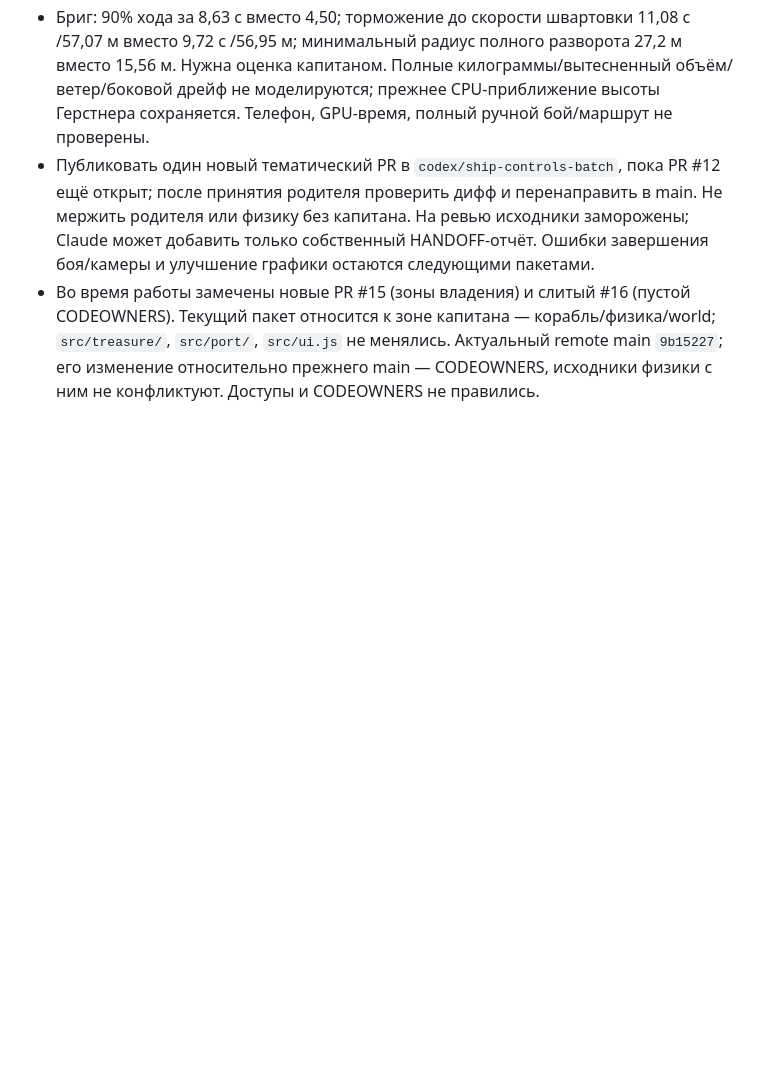
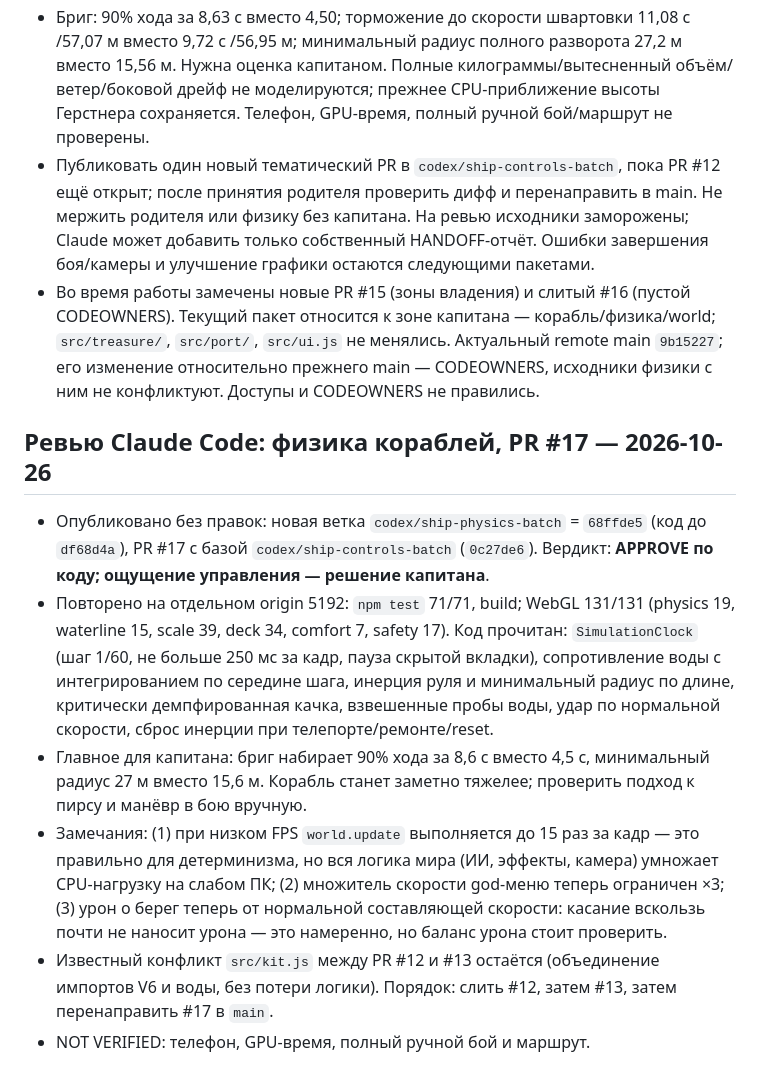
Before and after one commit to tixzeo/pirate-treasures2, a Markdown page: docs/HANDOFF.md, the part around the change. Rendered like a GitHub page; blank space fills up the shorter version.

Commit message:
HANDOFF: Claude review of ship physics batch (PR #17)
Co-Authored-By: Claude Opus 5.5 <noreply@anthropic.com>
Claude-Session: https://claude.ai/code/session_01CNmCdys12Rcm7vuTQQE6Tu

```diff
--- a/docs/HANDOFF.md
+++ b/docs/HANDOFF.md
@@ -179,3 +179,12 @@
 - Бриг: 90% хода за 8,63 с вместо 4,50; торможение до скорости швартовки 11,08 с /57,07 м вместо 9,72 с /56,95 м; минимальный радиус полного разворота 27,2 м вместо 15,56 м. Нужна оценка капитаном. Полные килограммы/вытесненный объём/ветер/боковой дрейф не моделируются; прежнее CPU-приближение высоты Герстнера сохраняется. Телефон, GPU-время, полный ручной бой/маршрут не проверены.
 - Публиковать один новый тематический PR в `codex/ship-controls-batch`, пока PR #12 ещё открыт; после принятия родителя проверить дифф и перенаправить в main. Не мержить родителя или физику без капитана. На ревью исходники заморожены; Claude может добавить только собственный HANDOFF-отчёт. Ошибки завершения боя/камеры и улучшение графики остаются следующими пакетами.
 - Во время работы замечены новые PR #15 (зоны владения) и слитый #16 (пустой CODEOWNERS). Текущий пакет относится к зоне капитана — корабль/физика/world; `src/treasure/`, `src/port/`, `src/ui.js` не менялись. Актуальный remote main `9b15227`; его изменение относительно прежнего main — CODEOWNERS, исходники физики с ним не конфликтуют. Доступы и CODEOWNERS не правились.
+
+## Ревью Claude Code: физика кораблей, PR #17 — 2026-10-26
+
+- Опубликовано без правок: новая ветка `codex/ship-physics-batch` = `68ffde5` (код до `df68d4a`), PR #17 с базой `codex/ship-controls-batch` (`0c27de6`). Вердикт: **APPROVE по коду; ощущение управления — решение капитана**.
+- Повторено на отдельном origin 5192: `npm test` 71/71, build; WebGL 131/131 (physics 19, waterline 15, scale 39, deck 34, comfort 7, safety 17). Код прочитан: `SimulationClock` (шаг 1/60, не больше 250 мс за кадр, пауза скрытой вкладки), сопротивление воды с интегрированием по середине шага, инерция руля и минимальный радиус по длине, критически демпфированная качка, взвешенные пробы воды, удар по нормальной скорости, сброс инерции при телепорте/ремонте/reset.
+- Главное для капитана: бриг набирает 90% хода за 8,6 с вместо 4,5 с, минимальный радиус 27 м вместо 15,6 м. Корабль станет заметно тяжелее; проверить подход к пирсу и манёвр в бою вручную.
+- Замечания: (1) при низком FPS `world.update` выполняется до 15 раз за кадр — это правильно для детерминизма, но вся логика мира (ИИ, эффекты, камера) умножает CPU-нагрузку на слабом ПК; (2) множитель скорости god-меню теперь ограничен ×3; (3) урон о берег теперь от нормальной составляющей скорости: касание вскользь почти не наносит урона — это намеренно, но баланс урона стоит проверить.
+- Известный конфликт `src/kit.js` между PR #12 и #13 остаётся (объединение импортов V6 и воды, без потери логики). Порядок: слить #12, затем #13, затем перенаправить #17 в `main`.
+- NOT VERIFIED: телефон, GPU-время, полный ручной бой и маршрут.
```
